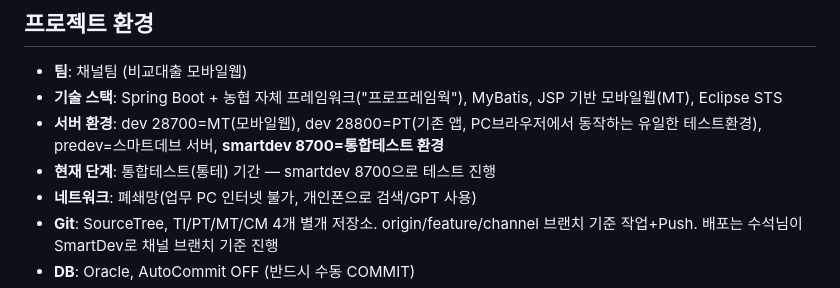
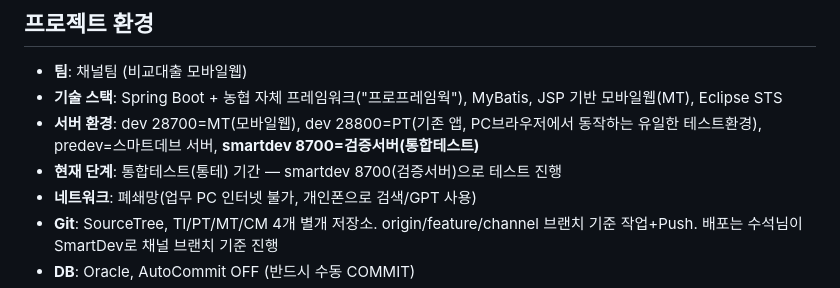
Before and after one commit to dun0315667-stack/visioncoding, a Markdown page: CLAUDE.md, the part around the change. Drawn GitHub-style.

Commit message:
검증서버(smartdev 8700) 명칭 반영
Co-Authored-By: Claude Opus 4.6 <noreply@anthropic.com>
Claude-Session: https://claude.ai/code/session_01YTf9kKzsYvkh7g8CWecyd2

```diff
--- a/CLAUDE.md
+++ b/CLAUDE.md
@@ -12,8 +12,8 @@
 
 - **팀**: 채널팀 (비교대출 모바일웹)
 - **기술 스택**: Spring Boot + 농협 자체 프레임워크("프로프레임웍"), MyBatis, JSP 기반 모바일웹(MT), Eclipse STS
-- **서버 환경**: dev 28700=MT(모바일웹), dev 28800=PT(기존 앱, PC브라우저에서 동작하는 유일한 테스트환경), predev=스마트데브 서버, **smartdev 8700=통합테스트 환경**
-- **현재 단계**: 통합테스트(통테) 기간 — smartdev 8700으로 테스트 진행
+- **서버 환경**: dev 28700=MT(모바일웹), dev 28800=PT(기존 앱, PC브라우저에서 동작하는 유일한 테스트환경), predev=스마트데브 서버, **smartdev 8700=검증서버(통합테스트)**
+- **현재 단계**: 통합테스트(통테) 기간 — smartdev 8700(검증서버)으로 테스트 진행
 - **네트워크**: 폐쇄망(업무 PC 인터넷 불가, 개인폰으로 검색/GPT 사용)
 - **Git**: SourceTree, TI/PT/MT/CM 4개 별개 저장소. origin/feature/channel 브랜치 기준 작업+Push. 배포는 수석님이 SmartDev로 채널 브랜치 기준 진행
 - **DB**: Oracle, AutoCommit OFF (반드시 수동 COMMIT)
```
